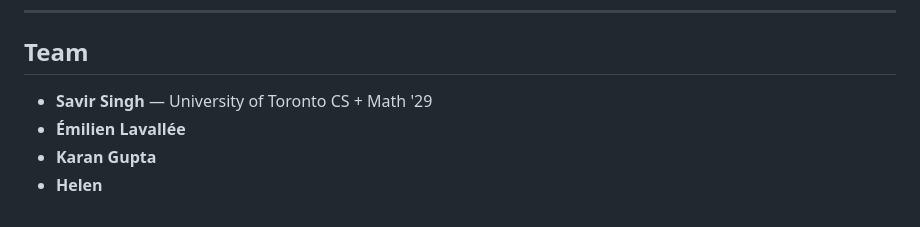
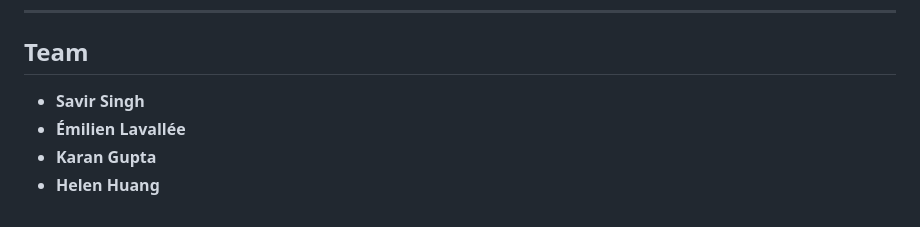
Before and after one commit to savirsingh/DominIQ, a Markdown page: README.md, the part around the change. GitHub-like rendering.

```diff
--- a/README.md
+++ b/README.md
@@ -118,7 +118,7 @@ voice.py
 
 ## Team
 
-- **Savir Singh** — University of Toronto CS + Math '29
+- **Savir Singh**
 - **Émilien Lavallée**
 - **Karan Gupta**
-- **Helen**
+- **Helen Huang**
```
